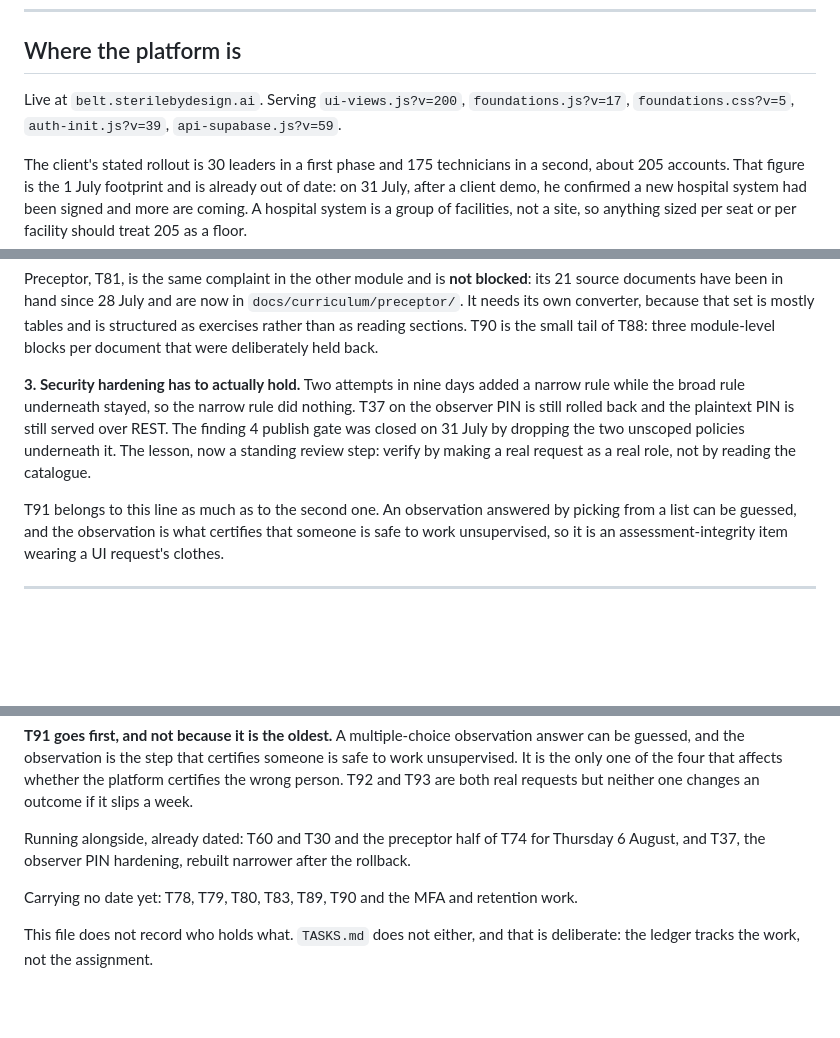
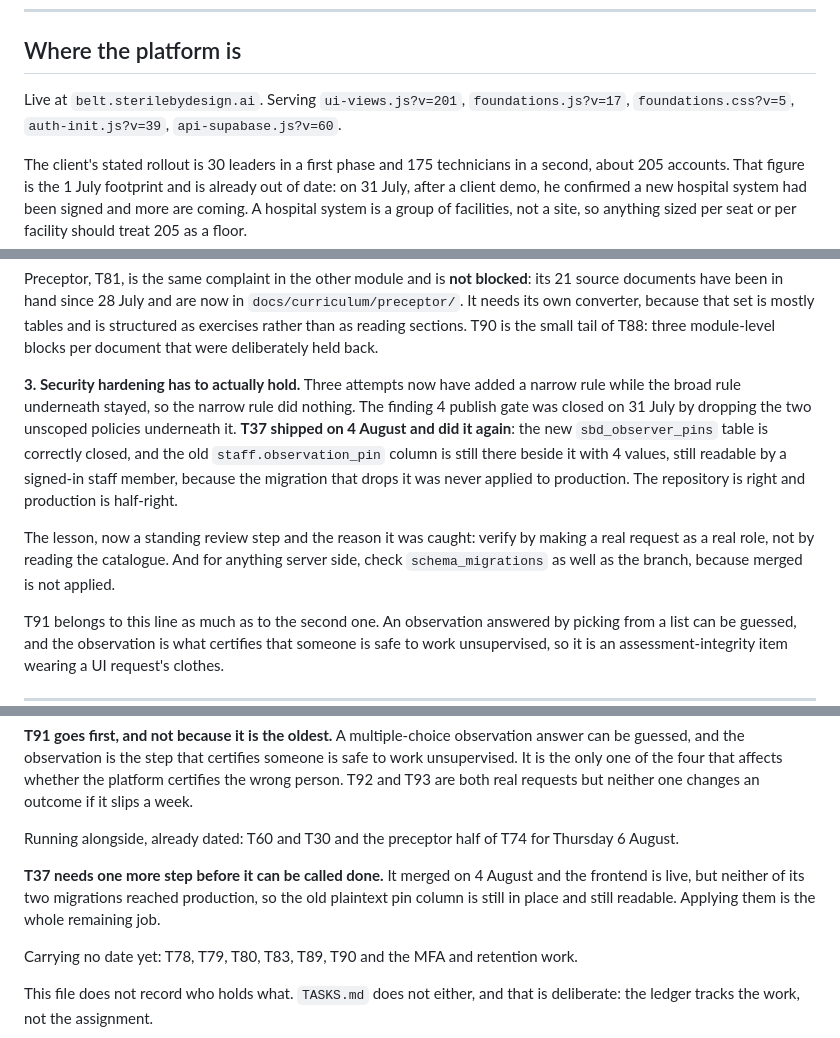
Before and after one commit to SIPS-HEALTHCARE/sbd-live-draft, a Markdown page: GOAL.md, 3 parts joined by grey strips. Drawn GitHub-style; blank space fills up the shorter version.

```diff
--- a/GOAL.md
+++ b/GOAL.md
@@ -10,8 +10,8 @@ up can see the shape of it in a minute rather than reading 1700 lines.
 
 ## Where the platform is
 
-Live at `belt.sterilebydesign.ai`. Serving `ui-views.js?v=200`, `foundations.js?v=17`,
-`foundations.css?v=5`, `auth-init.js?v=39`, `api-supabase.js?v=59`.
+Live at `belt.sterilebydesign.ai`. Serving `ui-views.js?v=201`, `foundations.js?v=17`,
+`foundations.css?v=5`, `auth-init.js?v=39`, `api-supabase.js?v=60`.
 
 The client's stated rollout is 30 leaders in a first phase and 175 technicians in a second,
 about 205 accounts. That figure is the 1 July footprint and is already out of date: on 31 July,
@@ -45,12 +45,17 @@ its own converter, because that set is mostly tables and is structured as exerci
 as reading sections. T90 is the small tail of T88: three module-level blocks per document that
 were deliberately held back.
 
-**3. Security hardening has to actually hold.** Two attempts in nine days added a narrow rule
-while the broad rule underneath stayed, so the narrow rule did nothing. T37 on the observer PIN
-is still rolled back and the plaintext PIN is still served over REST. The finding 4 publish gate
-was closed on 31 July by dropping the two unscoped policies underneath it. The lesson, now a
-standing review step: verify by making a real request as a real role, not by reading the
-catalogue.
+**3. Security hardening has to actually hold.** Three attempts now have added a narrow rule while
+the broad rule underneath stayed, so the narrow rule did nothing. The finding 4 publish gate was
+closed on 31 July by dropping the two unscoped policies underneath it. **T37 shipped on 4 August
+and did it again**: the new `sbd_observer_pins` table is correctly closed, and the old
+`staff.observation_pin` column is still there beside it with 4 values, still readable by a
+signed-in staff member, because the migration that drops it was never applied to production. The
+repository is right and production is half-right.
+
+The lesson, now a standing review step and the reason it was caught: verify by making a real
+request as a real role, not by reading the catalogue. And for anything server side, check
+`schema_migrations` as well as the branch, because merged is not applied.
 
 T91 belongs to this line as much as to the second one. An observation answered by picking from a
 list can be guessed, and the observation is what certifies that someone is safe to work
@@ -76,8 +81,11 @@ guessed, and the observation is the step that certifies someone is safe to work
 is the only one of the four that affects whether the platform certifies the wrong person. T92 and
 T93 are both real requests but neither one changes an outcome if it slips a week.
 
-Running alongside, already dated: T60 and T30 and the preceptor half of T74 for Thursday 6 August,
-and T37, the observer PIN hardening, rebuilt narrower after the rollback.
+Running alongside, already dated: T60 and T30 and the preceptor half of T74 for Thursday 6 August.
+
+**T37 needs one more step before it can be called done.** It merged on 4 August and the frontend
+is live, but neither of its two migrations reached production, so the old plaintext pin column is
+still in place and still readable. Applying them is the whole remaining job.
 
 Carrying no date yet: T78, T79, T80, T83, T89, T90 and the MFA and retention work.
 
```
Also changed, not shown: TASKS.md (+29 -1 lines).
